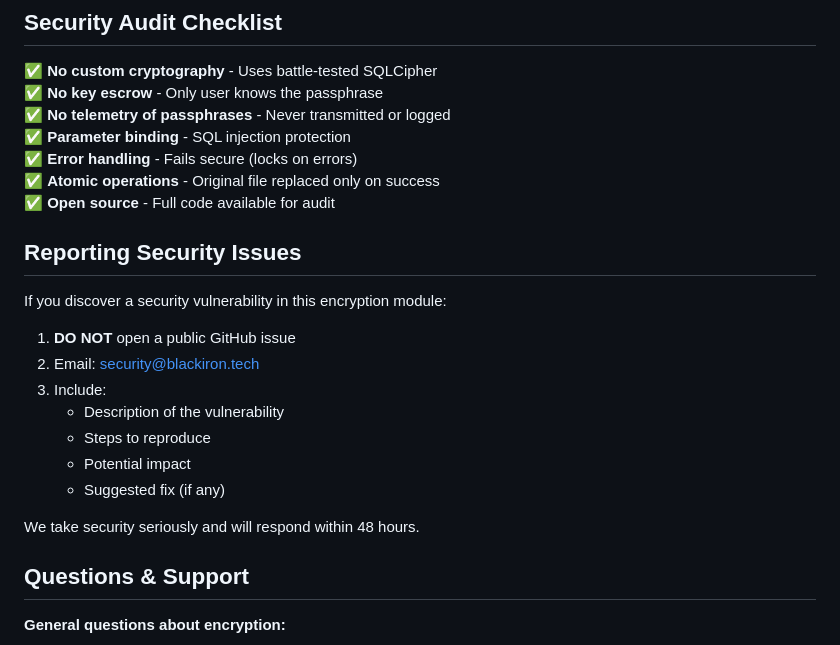
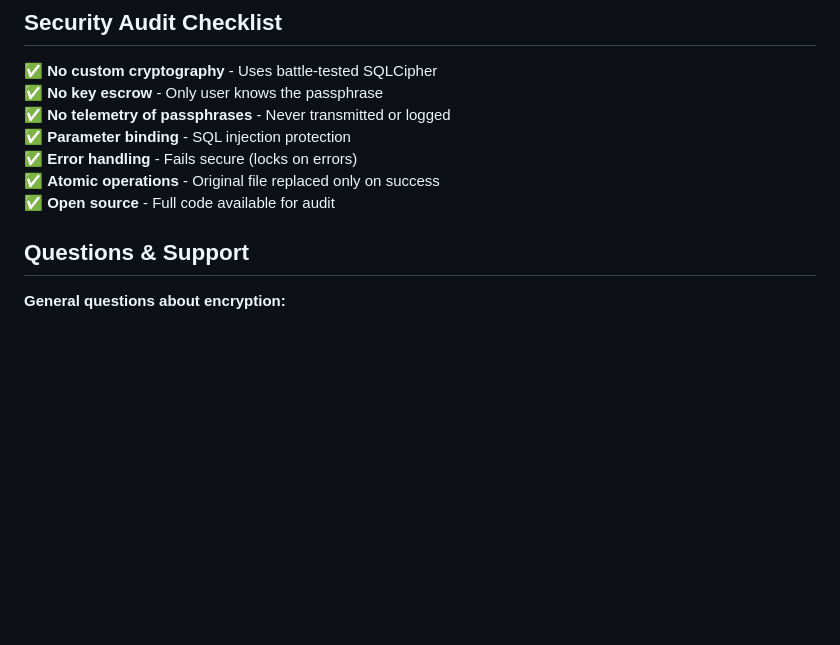
Before and after one commit to BlackIron-Technologies/Neurotrace_c, a Markdown page: docs/ENCRYPTION_README.md, the part around the change. Rendered like a GitHub page; blank space fills up the shorter version.

```diff
--- a/docs/ENCRYPTION_README.md
+++ b/docs/ENCRYPTION_README.md
@@ -81,19 +81,6 @@ Migrates an encrypted database to unencrypted format.
 ✅ **Atomic operations** - Original file replaced only on success
 ✅ **Open source** - Full code available for audit
 
-## Reporting Security Issues
-
-If you discover a security vulnerability in this encryption module:
-
-1. **DO NOT** open a public GitHub issue
-2. Email: security@blackiron.tech
-3. Include:
-   - Description of the vulnerability
-   - Steps to reproduce
-   - Potential impact
-   - Suggested fix (if any)
-
-We take security seriously and will respond within 48 hours.
 
 ## Questions & Support
 
```
